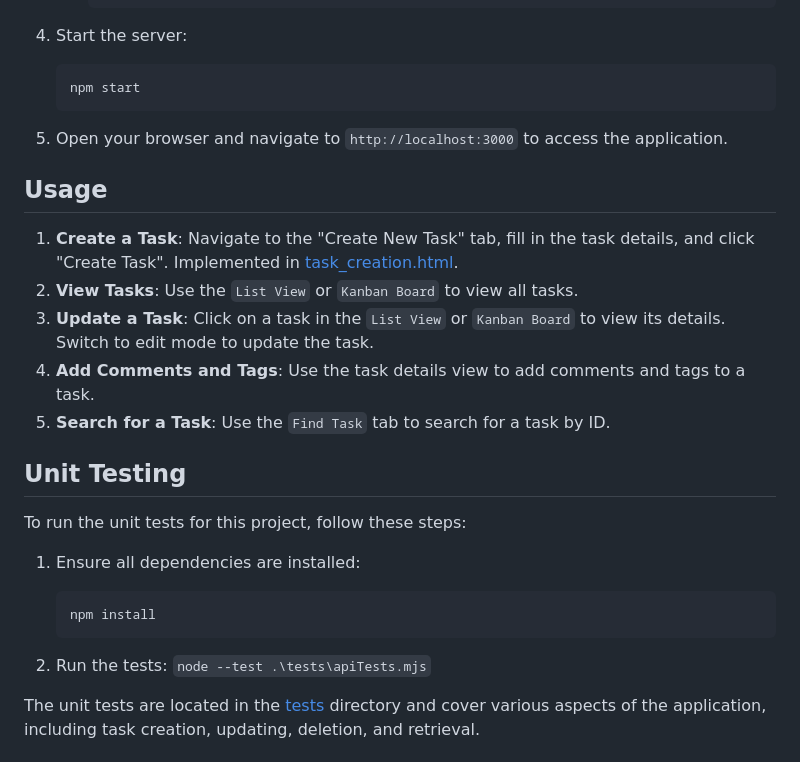
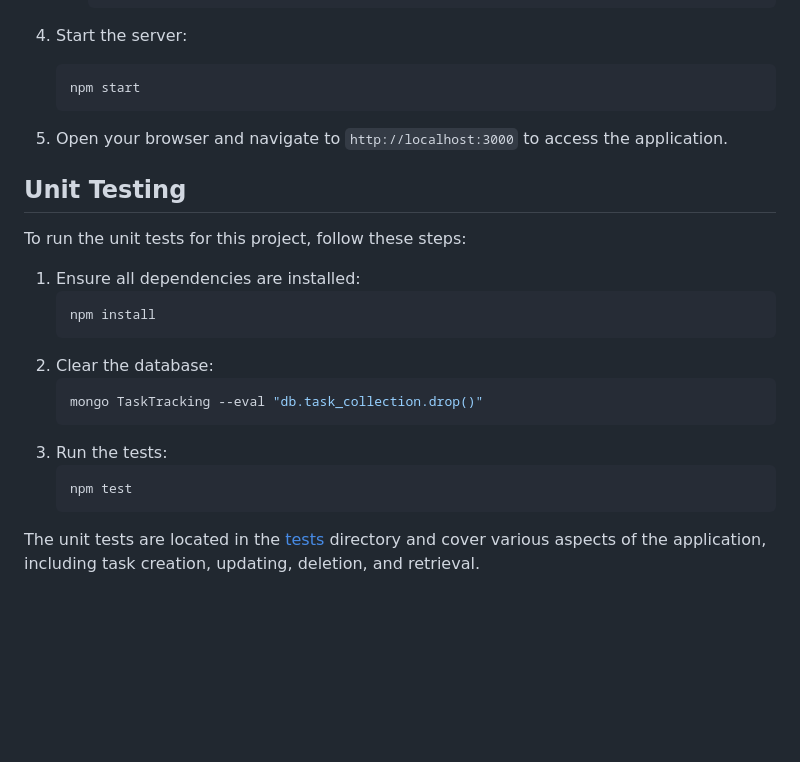
Before and after one commit to ah03-khurram/Task-Tracking-System, a Markdown page: README.md, the part around the change printed below. Rendered like a GitHub page; blank space fills up the shorter version.

````diff
--- a/README.md
+++ b/README.md
@@ -57,14 +66,6 @@ The Task Tracking System is a project management tool designed to help teams and
 
 5. Open your browser and navigate to `http://localhost:3000` to access the application.
 
-## Usage
-
-1. **Create a Task**: Navigate to the "Create New Task" tab, fill in the task details, and click "Create Task". Implemented in [task_creation.html](/public/task_creation.html).
-2. **View Tasks**: Use the `List View` or `Kanban Board` to view all tasks.
-3. **Update a Task**: Click on a task in the `List View` or `Kanban Board` to view its details. Switch to edit mode to update the task.
-4. **Add Comments and Tags**: Use the task details view to add comments and tags to a task.
-5. **Search for a Task**: Use the `Find Task` tab to search for a task by ID.
-
 ## Unit Testing
 
 To run the unit tests for this project, follow these steps:
@@ -73,9 +74,14 @@ To run the unit tests for this project, follow these steps:
     ```sh
     npm install
     ```
-
-2. Run the tests:
-    `node --test .\tests\apiTests.mjs`
+2. Clear the database:
+    ```sh
+    mongo TaskTracking --eval "db.task_collection.drop()"
+    ```
+3. Run the tests:
+    ```sh
+    npm test
+    ```
 
 The unit tests are located in the [tests](/tests/apiTests.mjs) directory and cover various aspects of the application, including task creation, updating, deletion, and retrieval.
 
````
Also changed, not shown: other parts of README.md (+12 -3 lines), Pictures/Board View.png (added), Pictures/List View.png (added), 3 other files.
